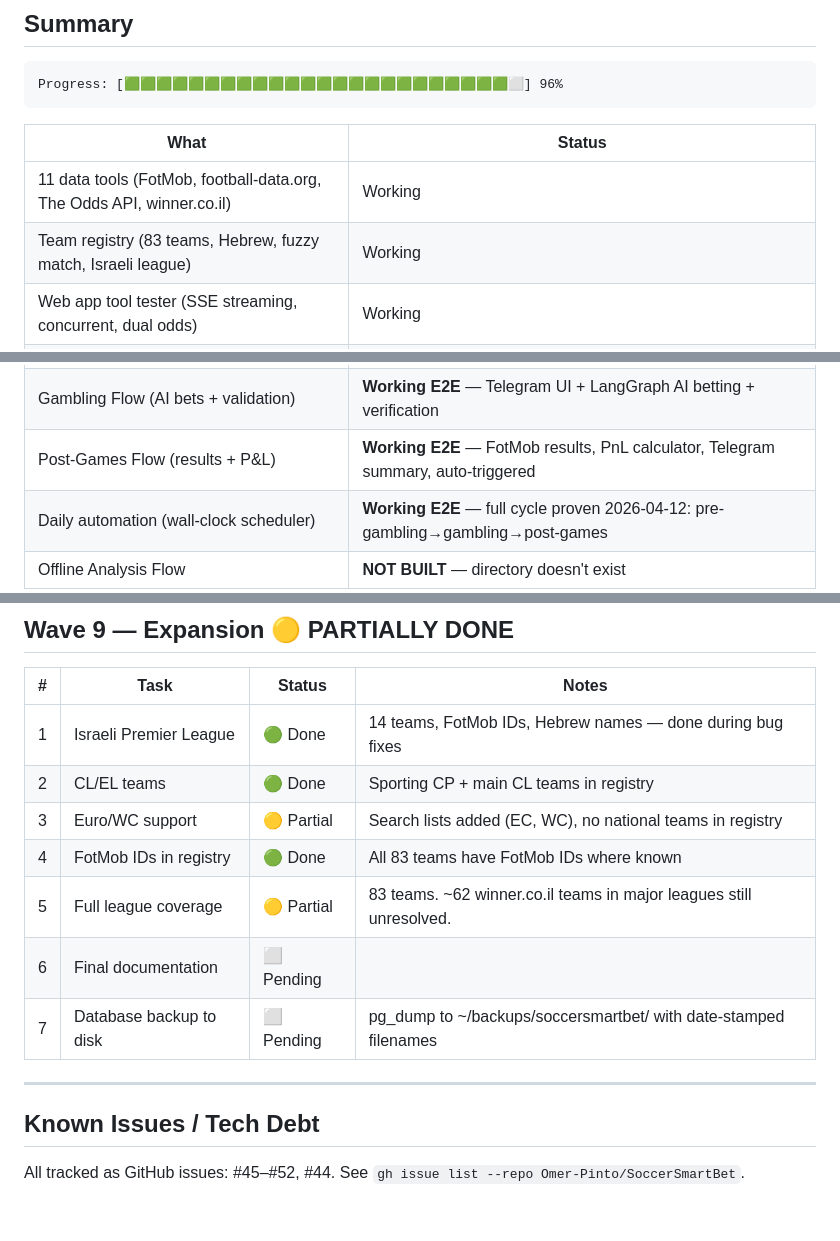
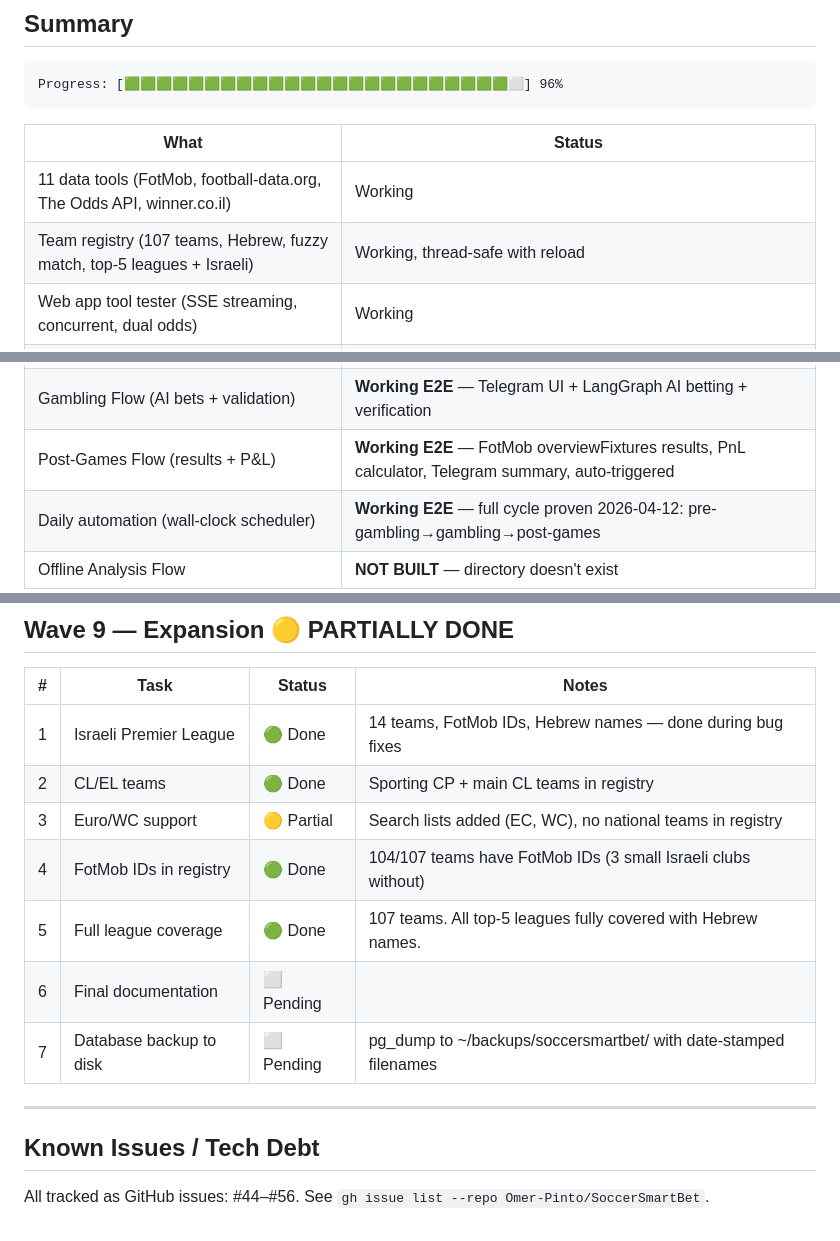
Before and after one commit to Omer-Pinto/SoccerSmartBet, a Markdown page: docs/system_revive/progress.md, 3 parts joined by grey strips. GitHub-like rendering.

Commit message:
Update progress.md: 107 teams, FotMob results, wall-clock poller refs, issue range
Co-Authored-By: Claude Opus 4.6 (1M context) <noreply@anthropic.com>

```diff
--- a/docs/system_revive/progress.md
+++ b/docs/system_revive/progress.md
@@ -11,14 +11,14 @@ Progress: [🟩🟩🟩🟩🟩🟩🟩🟩🟩🟩🟩🟩🟩🟩🟩🟩🟩
 | What | Status |
 |------|--------|
 | 11 data tools (FotMob, football-data.org, The Odds API, winner.co.il) | Working |
-| Team registry (83 teams, Hebrew, fuzzy match, Israeli league) | Working |
+| Team registry (107 teams, Hebrew, fuzzy match, top-5 leagues + Israeli) | Working, thread-safe with reload |
 | Web app tool tester (SSE streaming, concurrent, dual odds) | Working |
 | DB schema (7 tables) | Running on PostgreSQL (docker-compose, port 5433, TZ=Asia/Jerusalem), pgweb on 8082 |
 | State + prompts + structured outputs | Updated and wired into graph |
 | Pre-Gambling LangGraph flow | **Working E2E** — wall-clock scheduler, daily automation |
 | Telegram bot + triggers + ISR time + game reports | **Working** — tested E2E, notify node in graph |
 | Gambling Flow (AI bets + validation) | **Working E2E** — Telegram UI + LangGraph AI betting + verification |
-| Post-Games Flow (results + P&L) | **Working E2E** — FotMob results, PnL calculator, Telegram summary, auto-triggered |
+| Post-Games Flow (results + P&L) | **Working E2E** — FotMob overviewFixtures results, PnL calculator, Telegram summary, auto-triggered |
 | Daily automation (wall-clock scheduler) | **Working E2E** — full cycle proven 2026-04-12: pre-gambling→gambling→post-games |
 | Offline Analysis Flow | **NOT BUILT** — directory doesn't exist |
 
@@ -257,8 +257,8 @@ Expanded scope: per-user, per-league, per-team, per-date analysis. Rich HTML das
 | 1 | Israeli Premier League | 🟢 Done | 14 teams, FotMob IDs, Hebrew names — done during bug fixes |
 | 2 | CL/EL teams | 🟢 Done | Sporting CP + main CL teams in registry |
 | 3 | Euro/WC support | 🟡 Partial | Search lists added (EC, WC), no national teams in registry |
-| 4 | FotMob IDs in registry | 🟢 Done | All 83 teams have FotMob IDs where known |
-| 5 | Full league coverage | 🟡 Partial | 83 teams. ~62 winner.co.il teams in major leagues still unresolved. |
+| 4 | FotMob IDs in registry | 🟢 Done | 104/107 teams have FotMob IDs (3 small Israeli clubs without) |
+| 5 | Full league coverage | 🟢 Done | 107 teams. All top-5 leagues fully covered with Hebrew names. |
 | 6 | Final documentation | ⬜ Pending | |
 | 7 | Database backup to disk | ⬜ Pending | pg_dump to ~/backups/soccersmartbet/ with date-stamped filenames |
 
@@ -266,4 +266,4 @@ Expanded scope: per-user, per-league, per-team, per-date analysis. Rich HTML das
 
 ## Known Issues / Tech Debt
 
-All tracked as GitHub issues: #45–#52, #44. See `gh issue list --repo Omer-Pinto/SoccerSmartBet`.
+All tracked as GitHub issues: #44–#56. See `gh issue list --repo Omer-Pinto/SoccerSmartBet`.
```
Also changed, not shown: other parts of docs/system_revive/progress.md (+3 -3 lines).
